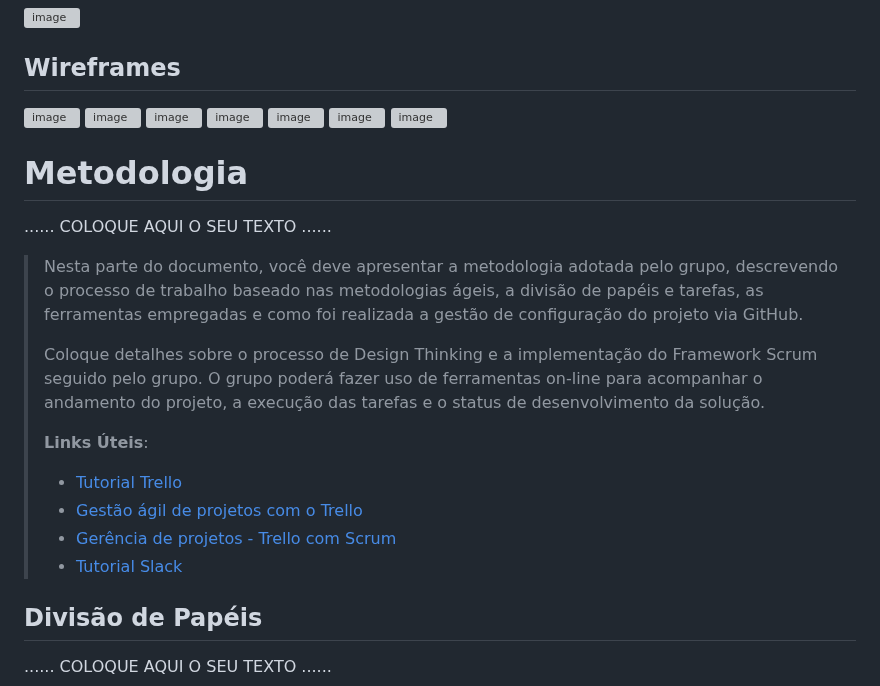
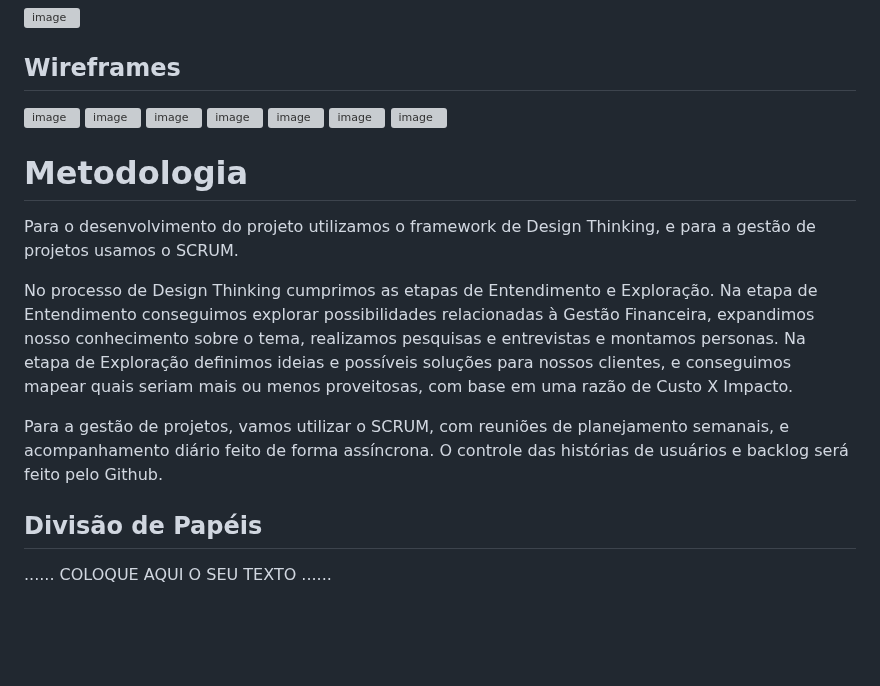
Before and after one commit to ICEI-PUC-Minas-PMGES-TI/pmg-es-2024-1-ti1-2401100-g9-gestao-financeira, a Markdown page: docs/relatorio/Relatorio Tecnico - TEMPLATE.md, the part around one of its changes. Rendered like a GitHub page; blank space fills up the shorter version; grey boxes are pictures that could not be loaded.

Commit message:
Corrige interfaces e define Metodologia

```diff
--- a/docs/relatorio/Relatorio Tecnico - TEMPLATE.md
+++ b/docs/relatorio/Relatorio Tecnico - TEMPLATE.md
@@ -189,23 +189,13 @@ O projeto está restrito pelos itens apresentados na tabela a seguir.
 
 # Metodologia
 
-......  COLOQUE AQUI O SEU TEXTO ......
+Para o desenvolvimento do projeto utilizamos o framework de Design Thinking, e para a gestão de projetos usamos o SCRUM.
 
-> Nesta parte do documento, você deve apresentar a metodologia
-> adotada pelo grupo, descrevendo o processo de trabalho baseado nas metodologias ágeis,
-> a divisão de papéis e tarefas, as ferramentas empregadas e como foi realizada a
-> gestão de configuração do projeto via GitHub.
->
-> Coloque detalhes sobre o processo de Design Thinking e a implementação do Framework Scrum seguido
-> pelo grupo. O grupo poderá fazer uso de ferramentas on-line para acompanhar
-> o andamento do projeto, a execução das tarefas e o status de desenvolvimento
-> da solução.
->
-> **Links Úteis**:
-> - [Tutorial Trello](https://trello.com/b/8AygzjUA/tutorial-trello)
-> - [Gestão ágil de projetos com o Trello](https://www.youtube.com/watch?v=1o9BOMAKBRE)
-> - [Gerência de projetos - Trello com Scrum](https://www.youtube.com/watch?v=DHLA8X_ujwo)
-> - [Tutorial Slack](https://slack.com/intl/en-br/)
+No processo de Design Thinking cumprimos as etapas de Entendimento e Exploração.
+Na etapa de Entendimento conseguimos explorar possibilidades relacionadas à Gestão Financeira, expandimos nosso conhecimento sobre o tema, realizamos pesquisas e entrevistas e montamos personas.
+Na etapa de Exploração definimos ideias e possíveis soluções para nossos clientes, e conseguimos mapear quais seriam mais ou menos proveitosas, com base em uma razão de Custo X Impacto.
+
+Para a gestão de projetos, vamos utilizar o SCRUM, com reuniões de planejamento semanais, e acompanhamento diário feito de forma assíncrona. O controle das histórias de usuários e backlog será feito pelo Github.
 
 ## Divisão de Papéis
 
```
Also changed, not shown: other parts of docs/relatorio/Relatorio Tecnico - TEMPLATE.md (+2 -2 lines).
